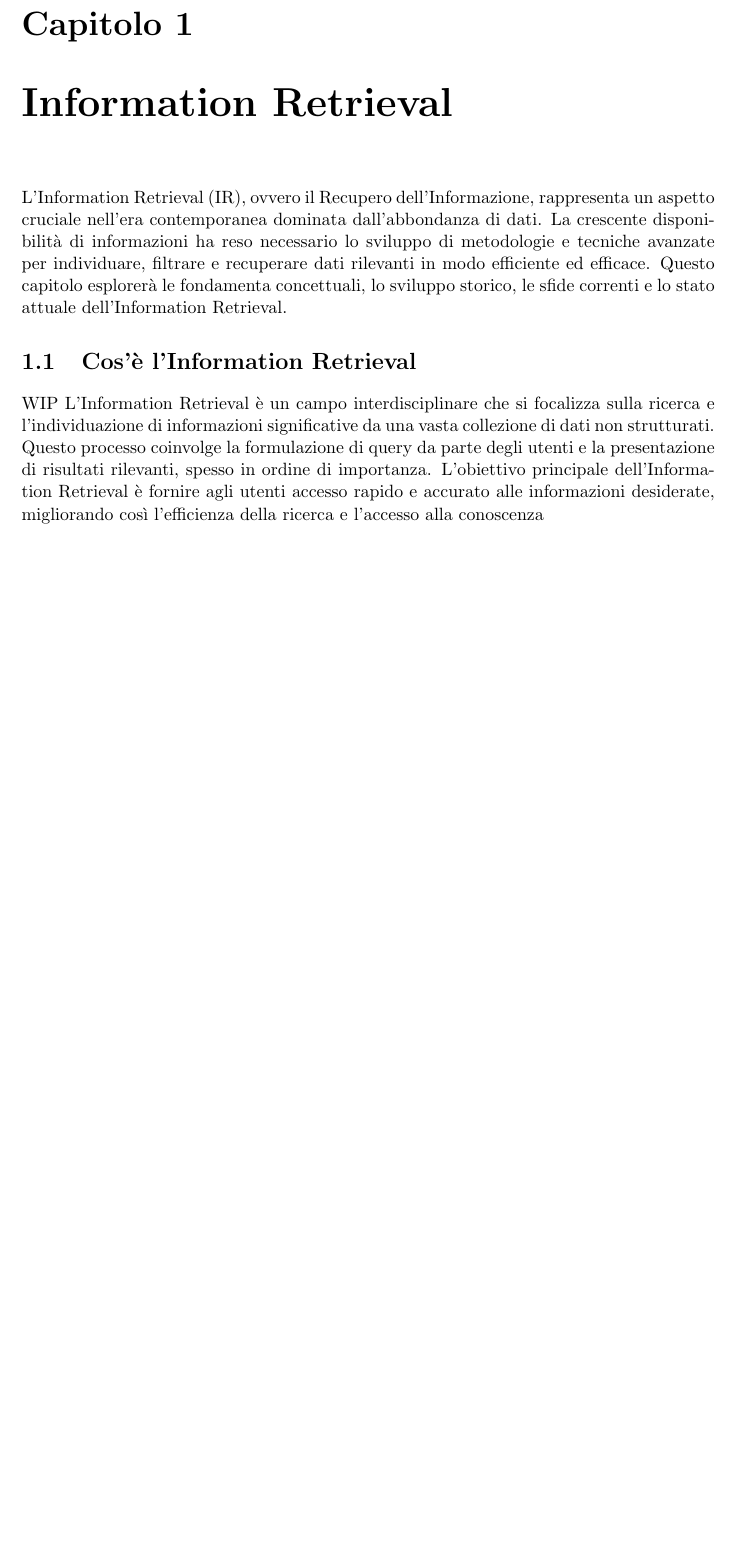
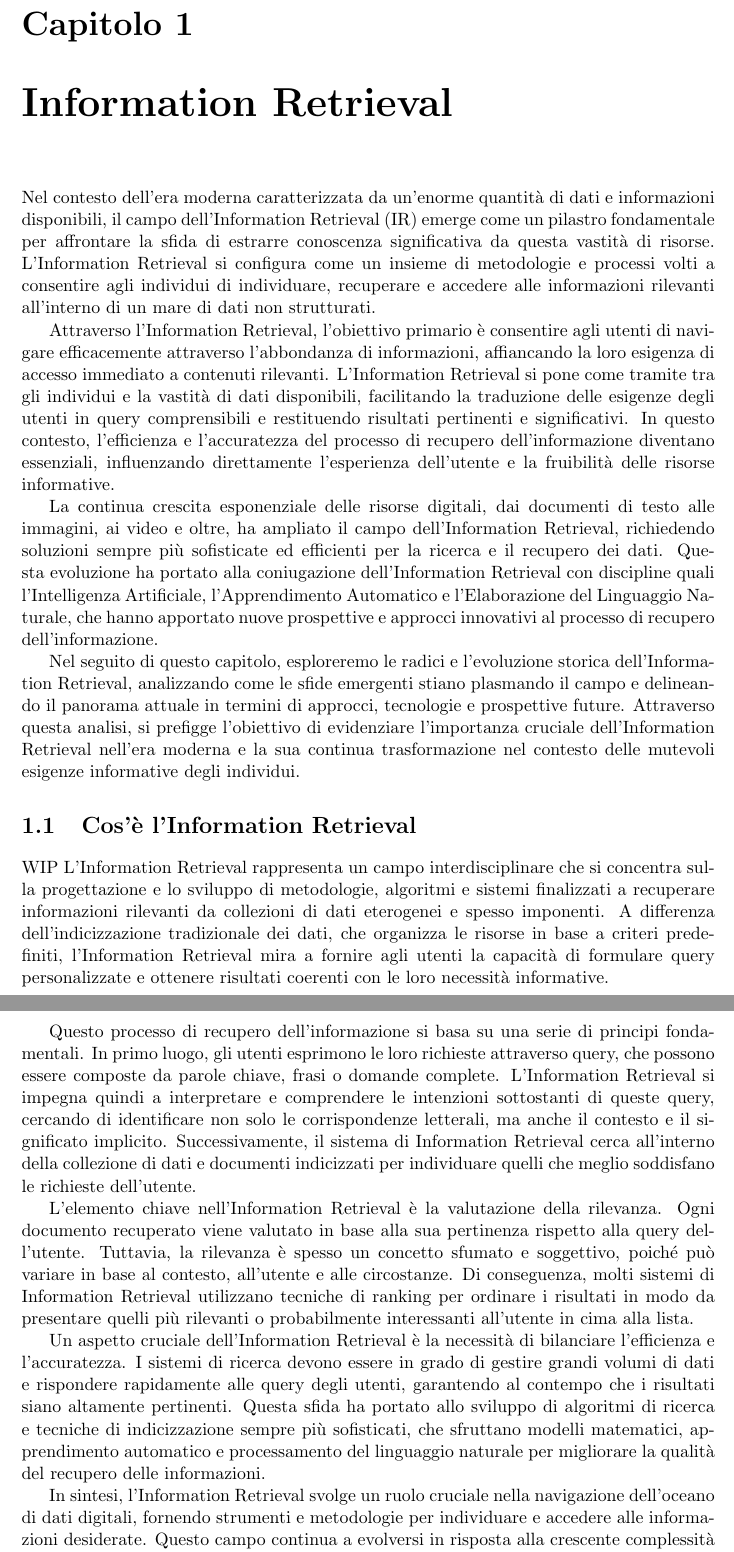
Before and after one commit to MattNot/MasterThesis, a LaTeX document (Main.tex, which reads chapters/1_IR/1_2_Cose_InfoRetrieval.tex, chapters/1_IR/1_Information_Retrieval.tex): part of page 6 of 21 before the commit and two parts of pages 6 and 7 of 22 after it, the two joined at a grey line, cut so that both start at the same text, the shorter picture padded with empty space. Compiled offline with pdfLaTeX.

Commit message:
first version of ir

```diff
--- a/chapters/1_IR/1_2_Cose_InfoRetrieval.tex
+++ b/chapters/1_IR/1_2_Cose_InfoRetrieval.tex
@@ -1 +1,9 @@
-L'Information Retrieval è un campo interdisciplinare che si focalizza sulla ricerca e l'individuazione di informazioni significative da una vasta collezione di dati non strutturati. Questo processo coinvolge la formulazione di query da parte degli utenti e la presentazione di risultati rilevanti, spesso in ordine di importanza. L'obiettivo principale dell'Information Retrieval è fornire agli utenti accesso rapido e accurato alle informazioni desiderate, migliorando così l'efficienza della ricerca e l'accesso alla conoscenza
+L'Information Retrieval rappresenta un campo interdisciplinare che si concentra sulla progettazione e lo sviluppo di metodologie, algoritmi e sistemi finalizzati a recuperare informazioni rilevanti da collezioni di dati eterogenei e spesso imponenti. A differenza dell'indicizzazione tradizionale dei dati, che organizza le risorse in base a criteri predefiniti, l'Information Retrieval mira a fornire agli utenti la capacità di formulare query personalizzate e ottenere risultati coerenti con le loro necessità informative.
+
+Questo processo di recupero dell'informazione si basa su una serie di principi fondamentali. In primo luogo, gli utenti esprimono le loro richieste attraverso query, che possono essere composte da parole chiave, frasi o domande complete. L'Information Retrieval si impegna quindi a interpretare e comprendere le intenzioni sottostanti di queste query, cercando di identificare non solo le corrispondenze letterali, ma anche il contesto e il significato implicito. Successivamente, il sistema di Information Retrieval cerca all'interno della collezione di dati e documenti indicizzati per individuare quelli che meglio soddisfano le richieste dell'utente.
+
+L'elemento chiave nell'Information Retrieval è la valutazione della rilevanza. Ogni documento recuperato viene valutato in base alla sua pertinenza rispetto alla query dell'utente. Tuttavia, la rilevanza è spesso un concetto sfumato e soggettivo, poiché può variare in base al contesto, all'utente e alle circostanze. Di conseguenza, molti sistemi di Information Retrieval utilizzano tecniche di ranking per ordinare i risultati in modo da presentare quelli più rilevanti o probabilmente interessanti all'utente in cima alla lista.
+
+Un aspetto cruciale dell'Information Retrieval è la necessità di bilanciare l'efficienza e l'accuratezza. I sistemi di ricerca devono essere in grado di gestire grandi volumi di dati e rispondere rapidamente alle query degli utenti, garantendo al contempo che i risultati siano altamente pertinenti. Questa sfida ha portato allo sviluppo di algoritmi di ricerca e tecniche di indicizzazione sempre più sofisticati, che sfruttano modelli matematici, apprendimento automatico e processamento del linguaggio naturale per migliorare la qualità del recupero delle informazioni.
+
+In sintesi, l'Information Retrieval svolge un ruolo cruciale nella navigazione dell'oceano di dati digitali, fornendo strumenti e metodologie per individuare e accedere alle informazioni desiderate. Questo campo continua a evolversi in risposta alla crescente complessità delle risorse informative e alle mutevoli aspettative degli utenti, spingendo verso l'adozione di approcci sempre più innovativi e tecnologicamente avanzati.
--- a/chapters/1_IR/1_Information_Retrieval.tex
+++ b/chapters/1_IR/1_Information_Retrieval.tex
@@ -1,7 +1,11 @@
 \chapter{Information Retrieval}\label{Information_Retrieval}
-L'Information Retrieval (IR), ovvero il Recupero dell'Informazione, rappresenta un aspetto cruciale nell'era contemporanea dominata dall'abbondanza di dati. La crescente disponibilità di informazioni ha reso necessario lo sviluppo di metodologie e tecniche avanzate per individuare, filtrare e recuperare dati rilevanti in modo efficiente ed efficace.
-Questo capitolo esplorerà le fondamenta concettuali, lo sviluppo storico, le sfide correnti e lo stato attuale dell'Information Retrieval.
-\section{Cos'è l'Information Retrieval} WIP
+Nel contesto dell'era moderna caratterizzata da un'enorme quantità di dati e informazioni disponibili, il campo dell'Information Retrieval (IR) emerge come un pilastro fondamentale per affrontare la sfida di estrarre conoscenza significativa da questa vastità di risorse. L'Information Retrieval si configura come un insieme di metodologie e processi volti a consentire agli individui di individuare, recuperare e accedere alle informazioni rilevanti all'interno di un mare di dati non strutturati.
+
+Attraverso l'Information Retrieval, l'obiettivo primario è consentire agli utenti di navigare efficacemente attraverso l'abbondanza di informazioni, affiancando la loro esigenza di accesso immediato a contenuti rilevanti. L'Information Retrieval si pone come tramite tra gli individui e la vastità di dati disponibili, facilitando la traduzione delle esigenze degli utenti in query comprensibili e restituendo risultati pertinenti e significativi. In questo contesto, l'efficienza e l'accuratezza del processo di recupero dell'informazione diventano essenziali, influenzando direttamente l'esperienza dell'utente e la fruibilità delle risorse informative.
+
+La continua crescita esponenziale delle risorse digitali, dai documenti di testo alle immagini, ai video e oltre, ha ampliato il campo dell'Information Retrieval, richiedendo soluzioni sempre più sofisticate ed efficienti per la ricerca e il recupero dei dati. Questa evoluzione ha portato alla coniugazione dell'Information Retrieval con discipline quali l'Intelligenza Artificiale, l'Apprendimento Automatico e l'Elaborazione del Linguaggio Naturale, che hanno apportato nuove prospettive e approcci innovativi al processo di recupero dell'informazione.
+
+Nel seguito di questo capitolo, esploreremo le radici e l'evoluzione storica dell'Information Retrieval, analizzando come le sfide emergenti stiano plasmando il campo e delineando il panorama attuale in termini di approcci, tecnologie e prospettive future. Attraverso questa analisi, si prefigge l'obiettivo di evidenziare l'importanza cruciale dell'Information Retrieval nell'era moderna e la sua continua trasformazione nel contesto delle mutevoli esigenze informative degli individui.\section{Cos'è l'Information Retrieval} WIP
 \input{./chapters/1_IR/1_2_Cose_InfoRetrieval.tex}
 \section{La storia dell'Information Retrieval} WIP
 \input{./chapters/1_IR/1_3_Storia.tex}
```
